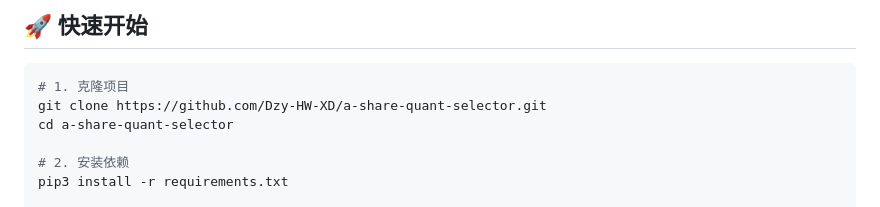
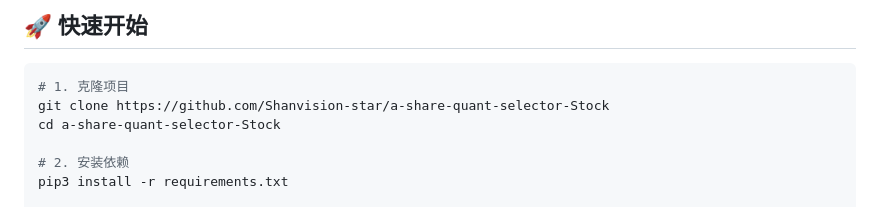
Before and after one commit to Shanvision-star/a-share-quant-selector-Stock, a Markdown page: README.md, the part around the change. Rendered like a GitHub page.

Commit message:
Update clone URL and directory name in README
修改克隆地址与cd 目录地址

````diff
--- a/README.md
+++ b/README.md
@@ -27,8 +27,8 @@
 
 ```bash
 # 1. 克隆项目
-git clone https://github.com/Dzy-HW-XD/a-share-quant-selector.git
-cd a-share-quant-selector
+git clone https://github.com/Shanvision-star/a-share-quant-selector-Stock
+cd a-share-quant-selector-Stock
 
 # 2. 安装依赖
 pip3 install -r requirements.txt
````
